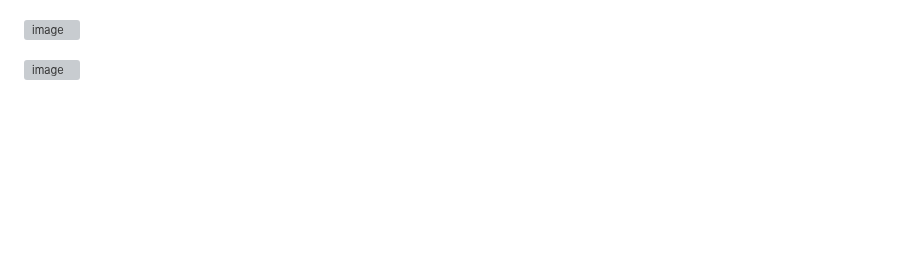
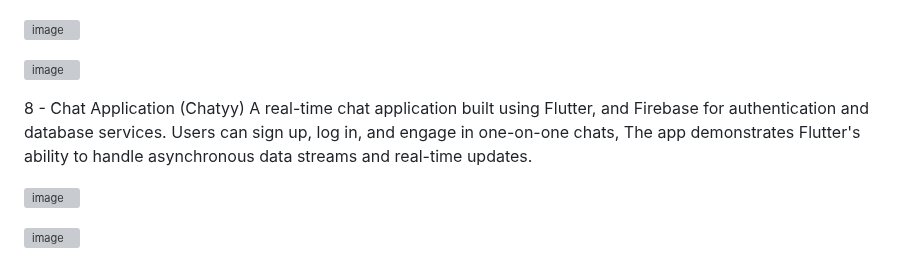
Before and after one commit to AbdulRahmanSalaah/FlutterProjects, a Markdown page: README.md, the part around one of its changes. Drawn GitHub-style; blank space fills up the shorter version; grey boxes are pictures that could not be loaded.

```diff
--- a/README.md
+++ b/README.md
@@ -162,3 +162,20 @@ via a form with fields for name, quantity, and category. Categories are selected
 
 
 ![image](https://github.com/user-attachments/assets/9862089f-969f-4cd9-ba4a-df4e98eb0426)
+
+8 - Chat Application (Chatyy)
+A real-time chat application built using Flutter, and Firebase for authentication and database services. Users can sign up, log in, and engage in one-on-one chats, The app demonstrates Flutter's ability to handle asynchronous data streams and real-time updates.
+
+
+
+![image](https://github.com/user-attachments/assets/6adc3f59-74a8-4567-827e-ec4d48d3b333)
+
+
+
+
+![image](https://github.com/user-attachments/assets/dccf7a22-7378-486c-b1b9-3fcf70f789c5)
+
+
+
+
+
```
Also changed, not shown: other parts of README.md (+18 -0 lines).
